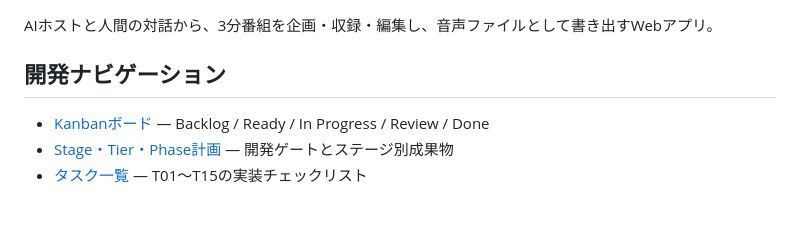
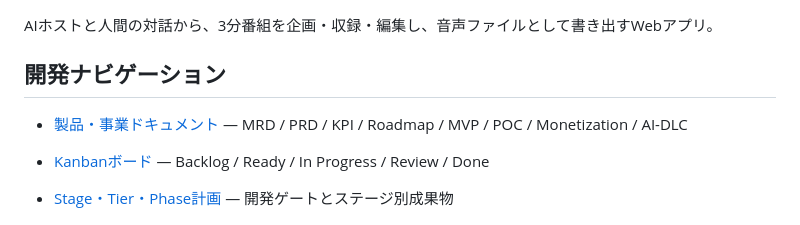
Before and after one commit to bonsai/Aikata-Podcast, a Markdown page: README.md, the part around the change. Drawn GitHub-style; blank space fills up the shorter version.

Commit message:
docs: link product planning documents from README

```diff
--- a/README.md
+++ b/README.md
@@ -3,6 +3,8 @@
 AIホストと人間の対話から、3分番組を企画・収録・編集し、音声ファイルとして書き出すWebアプリ。
 
 ## 開発ナビゲーション
+
+- [製品・事業ドキュメント](./docs/README.md) — MRD / PRD / KPI / Roadmap / MVP / POC / Monetization / AI-DLC
 
 - [Kanbanボード](./kanban/README.md) — Backlog / Ready / In Progress / Review / Done
 - [Stage・Tier・Phase計画](./plan/README.md) — 開発ゲートとステージ別成果物
```
